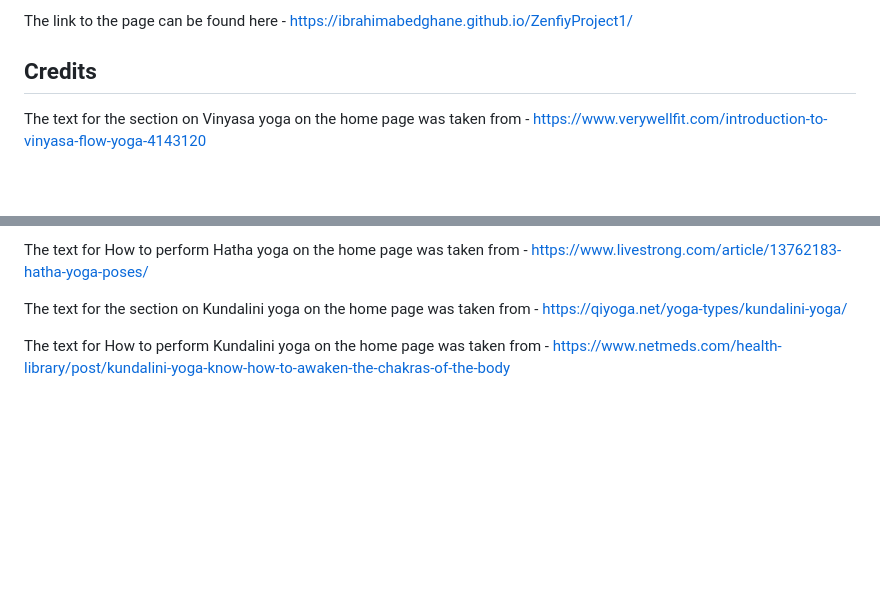
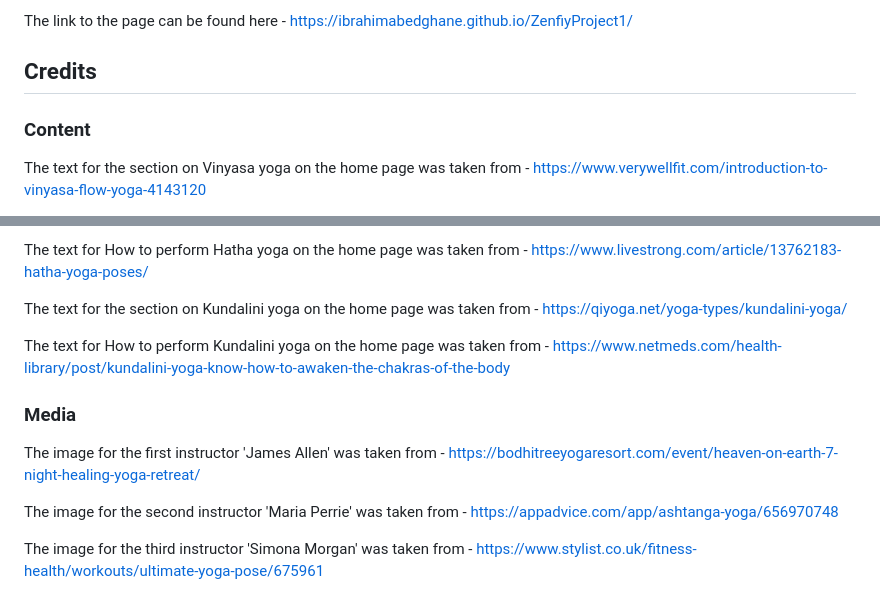
Before and after one commit to IbrahimAbedghane/ZenfiyProject1, a Markdown page: README.md, 2 parts joined by grey strips. GitHub-like rendering; blank space fills up the shorter version.

Commit message:
added credits for the images of the instructors and where they were taken from

```diff
--- a/README.md
+++ b/README.md
@@ -119,6 +119,8 @@ The link to the page can be found here - https://ibrahimabedghane.github.io/Zenf
 
 ## Credits
 
+### Content
+
 The text for the section on Vinyasa yoga on the home page was taken from - https://www.verywellfit.com/introduction-to-vinyasa-flow-yoga-4143120
 
 The text for the How to perform Vinyasa yoga on the home page was taken from - https://classpass.com/movements/vinyasa-flow
@@ -130,3 +132,11 @@ The text for How to perform Hatha yoga on the home page was taken from - https:/
 The text for the section on Kundalini yoga on the home page was taken from - https://qiyoga.net/yoga-types/kundalini-yoga/
 
 The text for How to perform Kundalini yoga on the home page was taken from - https://www.netmeds.com/health-library/post/kundalini-yoga-know-how-to-awaken-the-chakras-of-the-body
+
+### Media
+
+The image for the first instructor 'James Allen' was taken from - https://bodhitreeyogaresort.com/event/heaven-on-earth-7-night-healing-yoga-retreat/
+
+The image for the second instructor 'Maria Perrie' was taken from - https://appadvice.com/app/ashtanga-yoga/656970748
+
+The image for the third instructor 'Simona Morgan' was taken from - https://www.stylist.co.uk/fitness-health/workouts/ultimate-yoga-pose/675961
```
